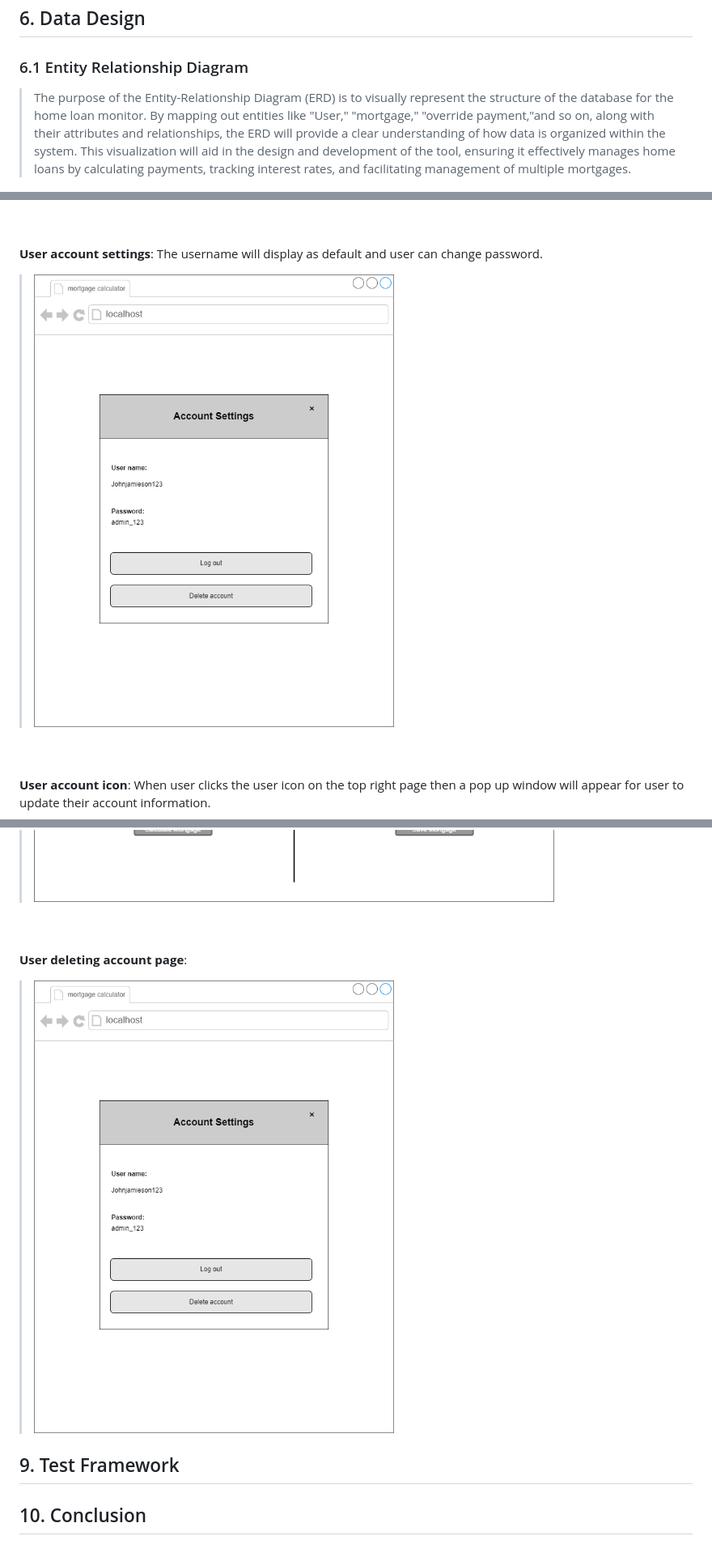
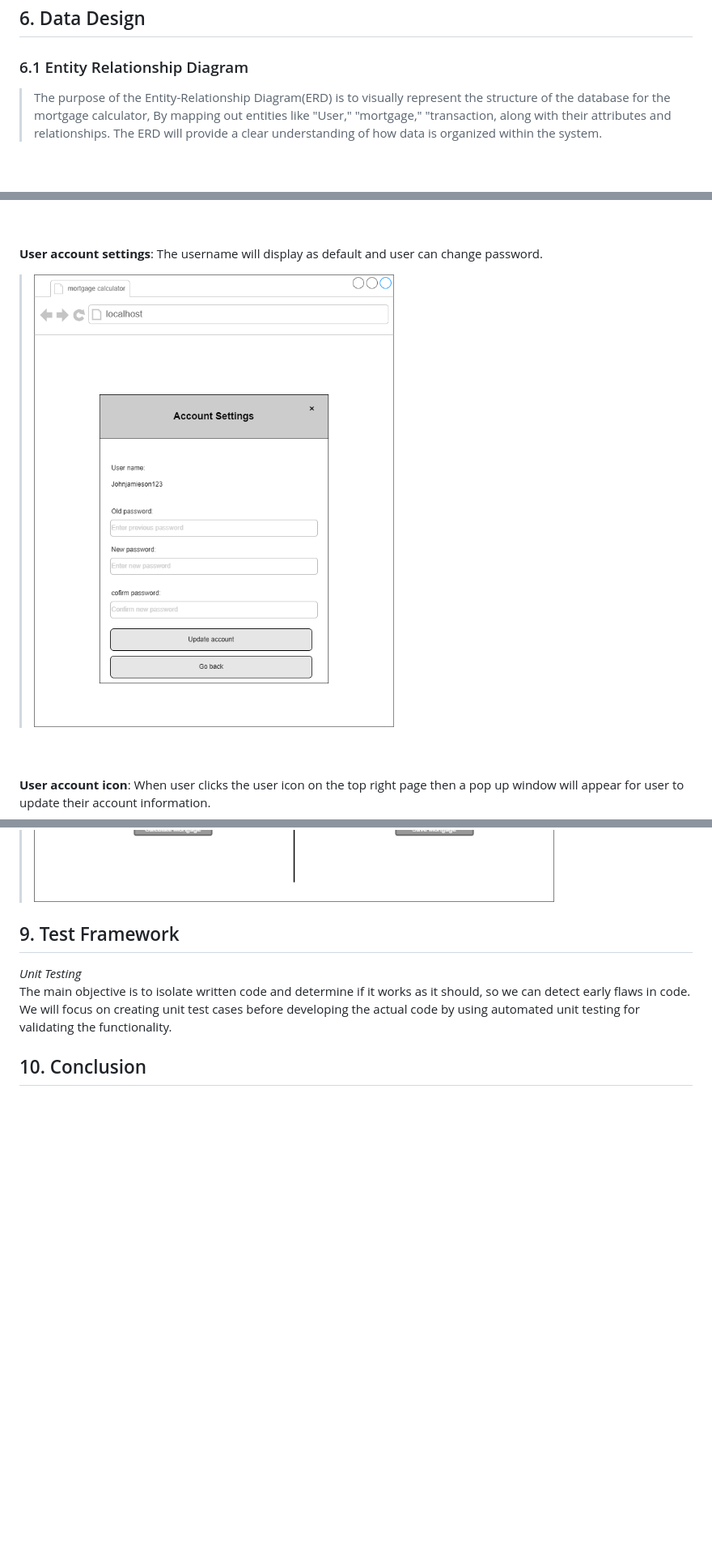
Before and after one commit to KatherineMulder/ITPR7.508-Business-Application-Programming-Semester-One-2024, a Markdown page: Design/Software Design document.md, 3 parts joined by grey strips. Shown: that part at 81% size. Rendered like a GitHub page; pictures changed too: Design/wireframe_user_settings.png; blank space fills up the shorter version.

Commit message:
updated SDD and added a wireframe

```diff
--- a/Design/Software Design document.md
+++ b/Design/Software Design document.md
@@ -211,7 +211,10 @@ The reason we're writing this document is to explain how the Home Loan Monitor T
 
 ## 6. Data Design
 ### 6.1 Entity Relationship Diagram
-> The purpose of the Entity-Relationship Diagram (ERD) is to visually represent the structure of the database for the home loan monitor. By mapping out entities like "User," "mortgage," "override payment,"and so on, along with their attributes and relationships, the ERD will provide a clear understanding of how data is organized within the system. This visualization will aid in the design and development of the tool, ensuring it effectively manages home loans by calculating payments, tracking interest rates, and facilitating management of multiple mortgages. <br>
+> The purpose of the Entity-Relationship Diagram(ERD) is to visually represent the structure of the database for the mortgage calculator,
+By mapping out entities like "User," "mortgage," "transaction, along with their attributes and relationships.
+The ERD will provide a clear understanding of how data is organized within the system.
+
 
 > ![ERD](ERD.png)
 ### 6.2 Data Flow Diagram
@@ -282,14 +285,17 @@ The username will display as default and user can change password.
 When user clicks the user icon on the top right page then a pop up window will appear for user to update their account information.
 > ![wireframe_user_icon_function](wireframe_user_icon_function.png)
 
-<br><br>**User deleting account page**:
-> ![wireframe_user_settings](wireframe_user_settings.png)
 
 
 
 
 
 ## 9. Test Framework
+_Unit Testing_
+<br> The main objective is to isolate written code and determine if it works as it should, so we can detect early flaws in code.
+We will focus on creating unit test cases before developing the actual code by using automated unit testing for validating the functionality.
+
+
 
 
 ## 10. Conclusion
```
Also changed, not shown: other parts of Design/Software Design document.md (+1 -1 lines).
